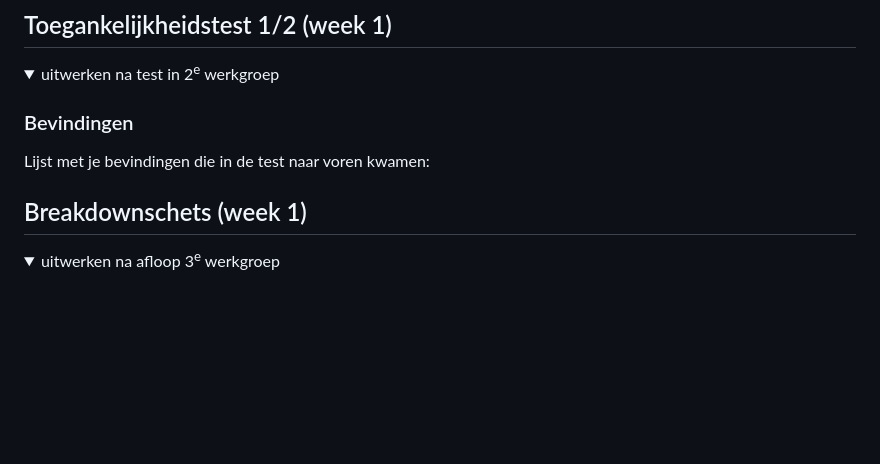
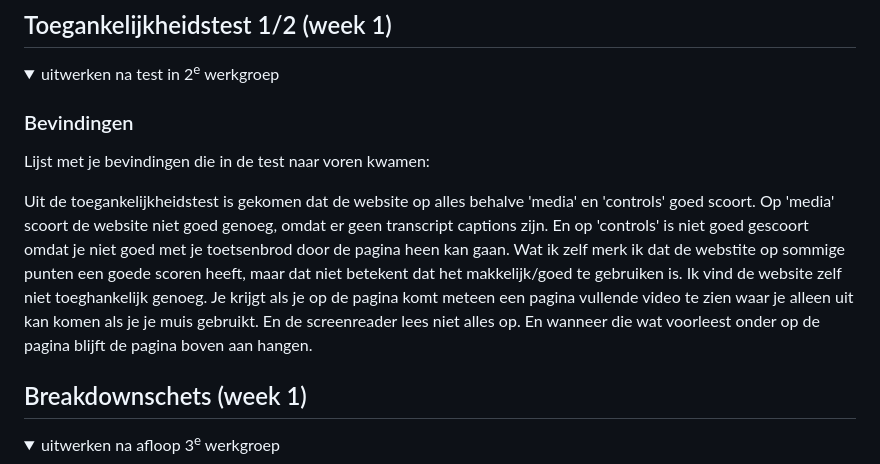
Before and after one commit to Joep2307/BlokWeb, a Markdown page: README.md, the part around the change. GitHub-like rendering; folded sections open; blank space fills up the shorter version.

```diff
--- a/README.md
+++ b/README.md
@@ -62,6 +62,9 @@ Nb. Door *open* toe te voegen aan een *details* element kun je deze standaard op
 
   ### Bevindingen
   Lijst met je bevindingen die in de test naar voren kwamen:
+
+  Uit de toegankelijkheidstest is gekomen dat de website op alles behalve 'media' en 'controls' goed scoort. Op 'media' scoort de website niet goed genoeg, omdat er geen transcript captions zijn. En op 'controls' is niet goed gescoort omdat je niet goed met je toetsenbrod door de pagina heen kan gaan.
+Wat ik zelf merk ik dat de webstite op sommige punten een goede scoren heeft, maar dat niet betekent dat het makkelijk/goed te gebruiken is. Ik vind de website zelf niet toeghankelijk genoeg. Je krijgt als je op de pagina komt meteen een pagina vullende video te zien waar je alleen uit kan komen als je je muis gebruikt. En de screenreader lees niet alles op. En wanneer die wat voorleest onder op de pagina blijft de pagina boven aan hangen.
 
 </details>
 
```
